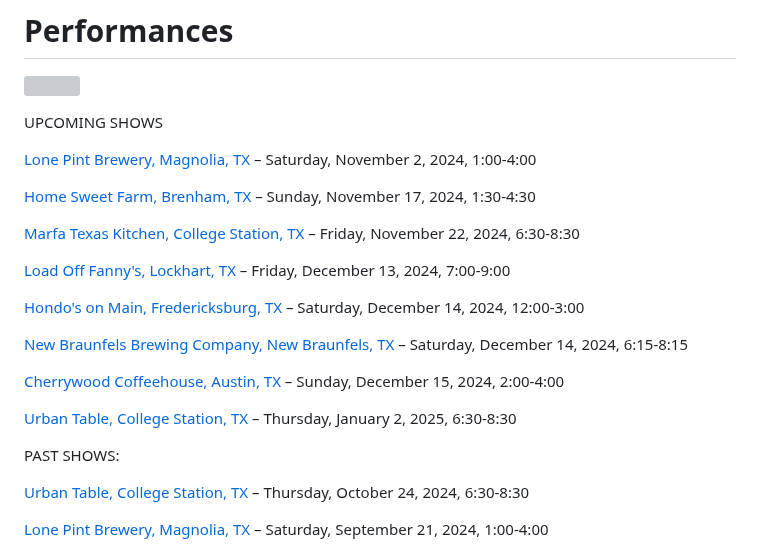
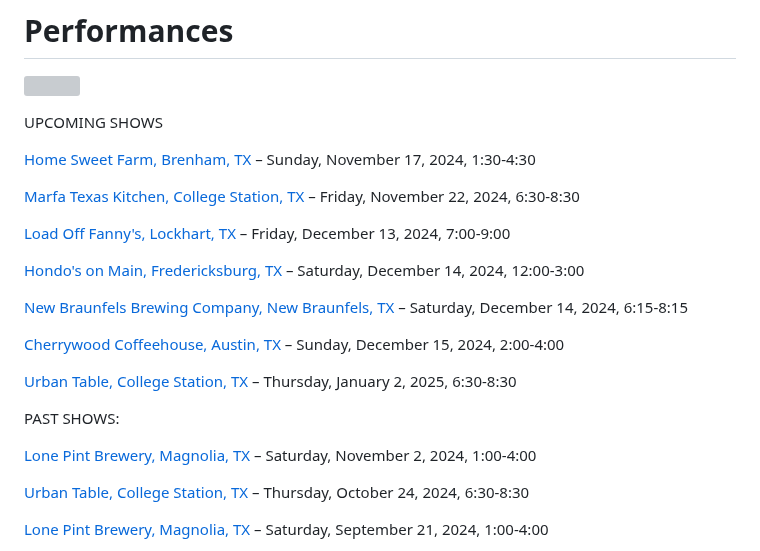
Before and after one commit to rosshudgins/krajicek, a Markdown page: _posts/content/live-shows.md, the part around the change. Rendered like a GitHub page; grey boxes are pictures that could not be loaded.

Commit message:
Update Content “live-shows”

```diff
--- a/_posts/content/live-shows.md
+++ b/_posts/content/live-shows.md
@@ -8,8 +8,6 @@ date: 2021-07-24T22:46:32.154Z
 ![](../../images/uploads/img_0937.jpg)
 
 UPCOMING SHOWS
-
-[Lone Pint Brewery, Magnolia, TX](https://lonepint.com/) – Saturday, November 2, 2024, 1:00-4:00
 
 [Home Sweet Farm, Brenham, TX](https://www.homesweetfarmbrenham.com/) – Sunday, November 17, 2024, 1:30-4:30
 
@@ -26,6 +24,8 @@ UPCOMING SHOWS
 [Urban Table, College Station, TX](https://urbantabletx.com/) – Thursday, January 2, 2025, 6:30-8:30
 
 PAST SHOWS:
+
+[Lone Pint Brewery, Magnolia, TX](https://lonepint.com/) – Saturday, November 2, 2024, 1:00-4:00
 
 [Urban Table, College Station, TX](https://urbantabletx.com/) – Thursday, October 24, 2024, 6:30-8:30
 
```
